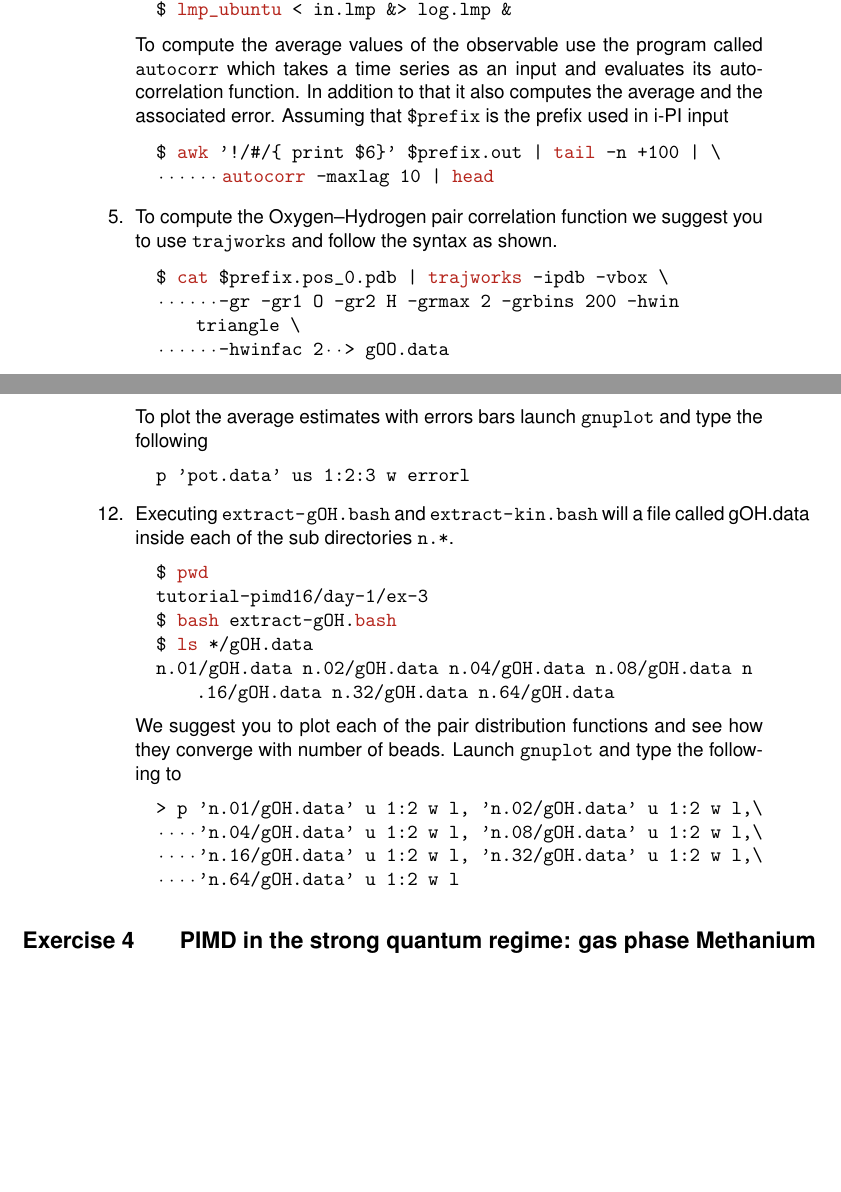
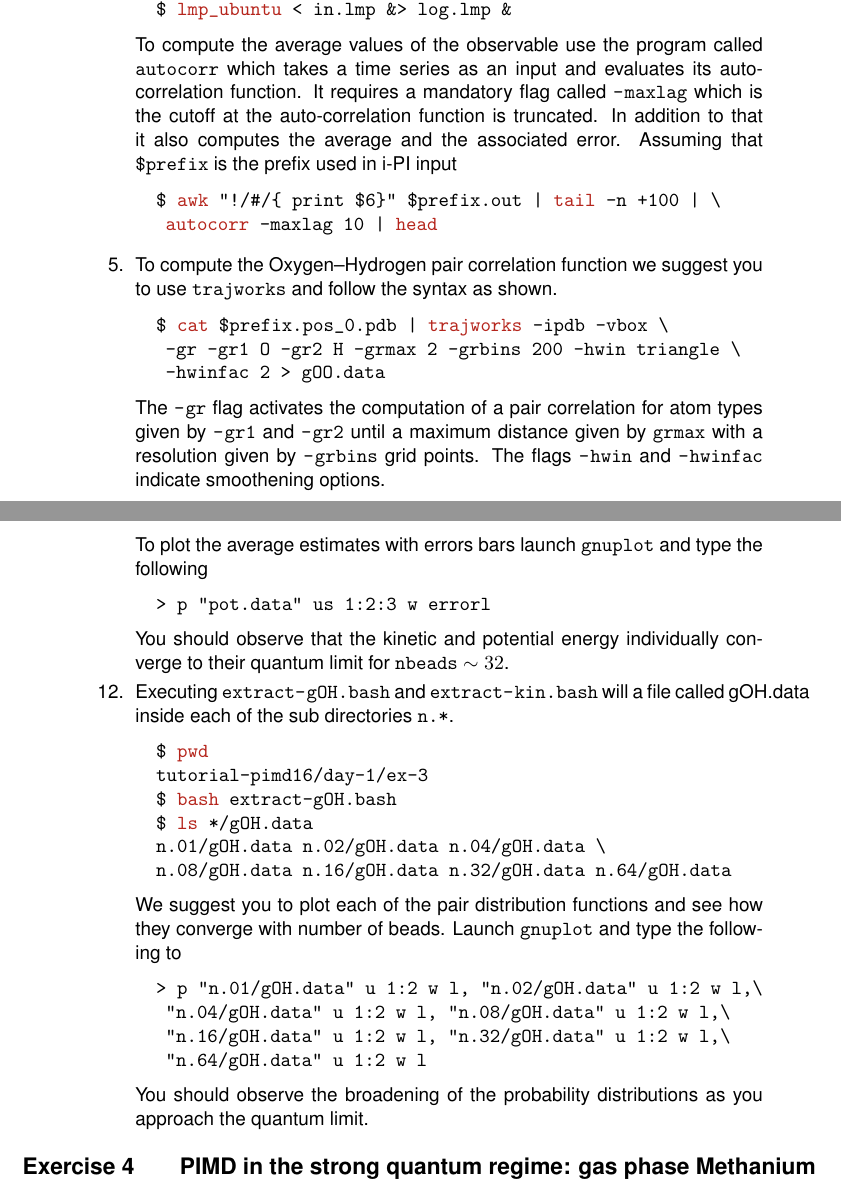
Before and after one commit to lab-cosmo/pimd-tutorial, a LaTeX document (handouts/day-1.tex, which reads handouts/style.tex): two parts of pages 7 and 9 of 10, joined at a grey line, cut so that both start at the same text, the shorter picture padded with empty space. Compiled offline with pdfLaTeX.

Commit message:
cleaned up ex1

```diff
--- a/handouts/day-1.tex
+++ b/handouts/day-1.tex
@@ -332,8 +333,8 @@ logs as useful information can be extracted from them.
 $ i-pi input.xml &> log.ipi &
 $ lmp_ubuntu < in.lmp &> log.lmp &
 \end{lstlisting}
-To compute the average values of the observable use the program called \url{autocorr} which takes a time series as an input and evaluates its auto-correlation function. In addition to that it also computes the average and the associated error. Assuming that \lstinbash{$prefix} is the prefix used in \ipi{} input \begin{lstlisting}[language=bash]
-$ awk '!/#/{ print $6}' $prefix.out | tail -n +100 | \
+To compute the average values of the observable use the program called \url{autocorr} which takes a time series as an input and evaluates its auto-correlation function. It requires a mandatory flag called \url{-maxlag} which is the cutoff at the auto-correlation function is truncated. In addition to that it also computes the average and the associated error. Assuming that \lstinbash{$prefix} is the prefix used in \ipi{} input \begin{lstlisting}[language=bash]
+$ awk "!/#/{ print $6}" $prefix.out | tail -n +100 | \
  autocorr -maxlag 10 | head
 \end{lstlisting}
 
@@ -342,8 +343,9 @@ To compute the Oxygen--Hydrogen pair correlation function we suggest you to use
 \begin{lstlisting}[language=bash]
 $ cat $prefix.pos_0.pdb | trajworks -ipdb -vbox \
  -gr -gr1 O -gr2 H -grmax 2 -grbins 200 -hwin triangle \
-      -hwinfac 2  > gOO.data
+ -hwinfac 2 > gOO.data
 \end{lstlisting}
+The \url{-gr} flag activates the computation of a pair correlation for atom types given by \url{-gr1} and \url{-gr2} until a maximum distance given by \url{grmax} with a resolution given by \url{-grbins} grid points. The flags \url{-hwin} and \url{-hwinfac} indicate smoothening options.
 
 \Question
 Now go one folder up, and create new folder, copying all the input files
@@ -422,8 +424,9 @@ $ cat pot.data
 \end{lstlisting}
 To plot the average estimates with errors bars launch \url{gnuplot} and type the following
 \begin{lstlisting}[language=bash]
-p 'pot.data' us 1:2:3 w errorl
+> p "pot.data" us 1:2:3 w errorl
 \end{lstlisting}
+You should observe that the kinetic and potential energy individually converge to their quantum limit for \url{nbeads} $\sim 32$.
 
 \Question
 Executing \url{extract-gOH.bash} and \url{extract-kin.bash} will a file called gOH.data inside each of the sub directories \lstinbash{n.*}.
@@ -432,17 +435,18 @@ $ pwd
 tutorial-pimd16/day-1/ex-3
 $ bash extract-gOH.bash
 $ ls */gOH.data
-n.01/gOH.data n.02/gOH.data n.04/gOH.data n.08/gOH.data n.16/gOH.data n.32/gOH.data n.64/gOH.data
+n.01/gOH.data n.02/gOH.data n.04/gOH.data \
+n.08/gOH.data n.16/gOH.data n.32/gOH.data n.64/gOH.data
 \end{lstlisting}
 We suggest you to plot each of the pair distribution functions and see how they converge with number of beads. Launch \url{gnuplot} and type the following to
 
 \begin{lstlisting}[language=bash]
-> p 'n.01/gOH.data' u 1:2 w l, 'n.02/gOH.data' u 1:2 w l,\
-    'n.04/gOH.data' u 1:2 w l, 'n.08/gOH.data' u 1:2 w l,\
-    'n.16/gOH.data' u 1:2 w l, 'n.32/gOH.data' u 1:2 w l,\
-    'n.64/gOH.data' u 1:2 w l
+> p "n.01/gOH.data" u 1:2 w l, "n.02/gOH.data" u 1:2 w l,\
+ "n.04/gOH.data" u 1:2 w l, "n.08/gOH.data" u 1:2 w l,\
+ "n.16/gOH.data" u 1:2 w l, "n.32/gOH.data" u 1:2 w l,\
+ "n.64/gOH.data" u 1:2 w l
 \end{lstlisting}
-
+You should observe the broadening of the probability distributions as you approach the quantum limit.
 \end{Exercise}
 
 \begin{Exercise}[label={ch5},title={PIMD in the strong quantum regime:  gas phase Methanium}]
--- a/handouts/style.tex
+++ b/handouts/style.tex
@@ -44,8 +44,8 @@
 
 \lstdefinelanguage{Bash}
 {
-   alsodigit={-},
-   morekeywords={lmp_ubuntu, i-pi, vmd, for, done, python, mpirun, touch, tail, trajworks, autocorr, awk, i-pi-mergebeadspdb, grep, head, cp, cd, cat, ls, pwd, bash, sed, mkdir, vi, sh}
+   alsodigit={-,.},
+   morekeywords={ cp2k.popt, lmp_ubuntu, i-pi, vmd, for, done, python, mpirun, touch, tail, trajworks, autocorr, awk, i-pi-mergebeadspdb, grep, head, cp, cd, cat, ls, pwd, bash, sed, mkdir, vi, sh}
    %morecomment=[s][\color{orange}]{#}{\}
 }
 
```
Also changed, not shown: handouts/day-1.tex (43 more changed lines). Lines whose indentation alone changed are shown as unchanged.
